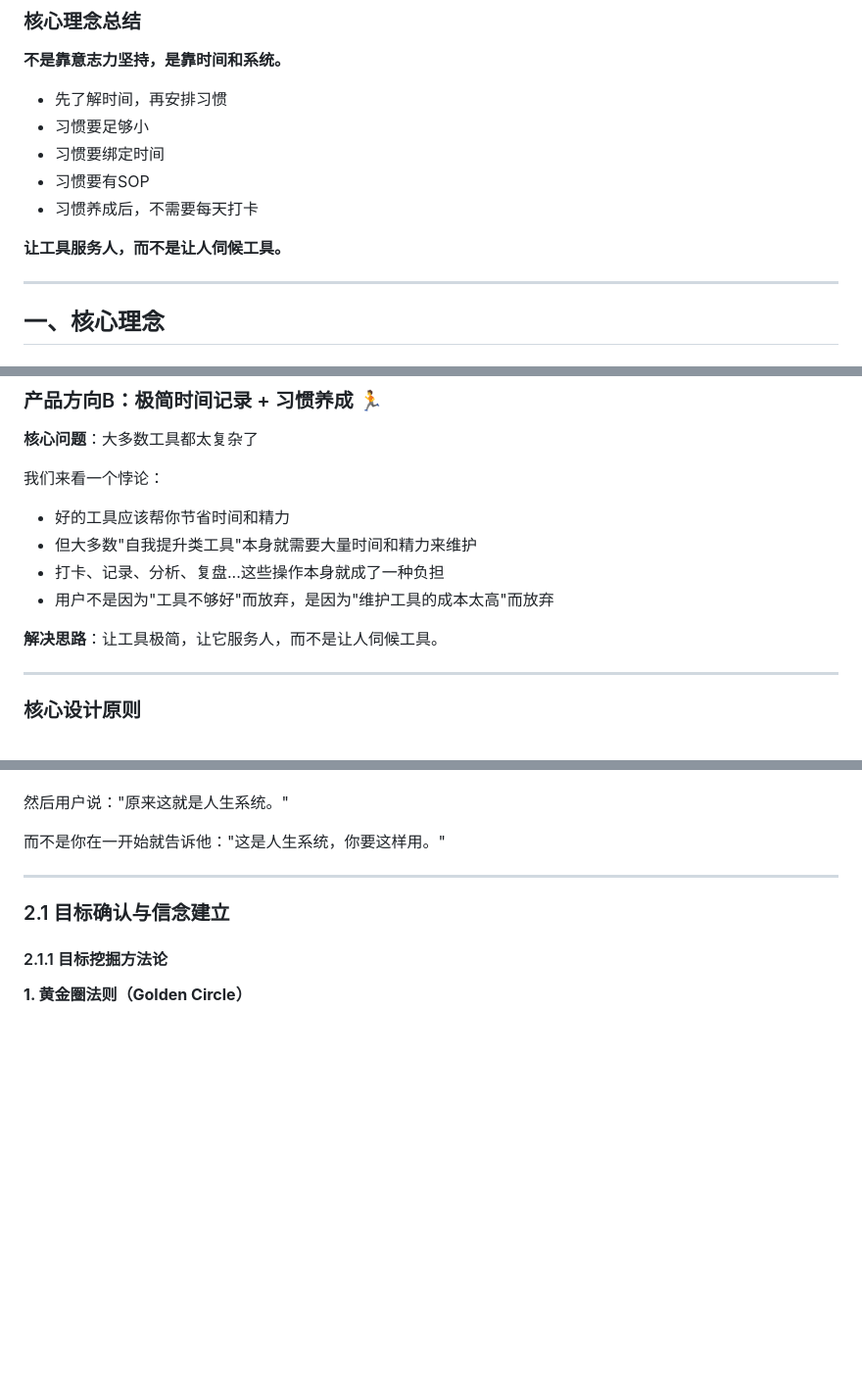
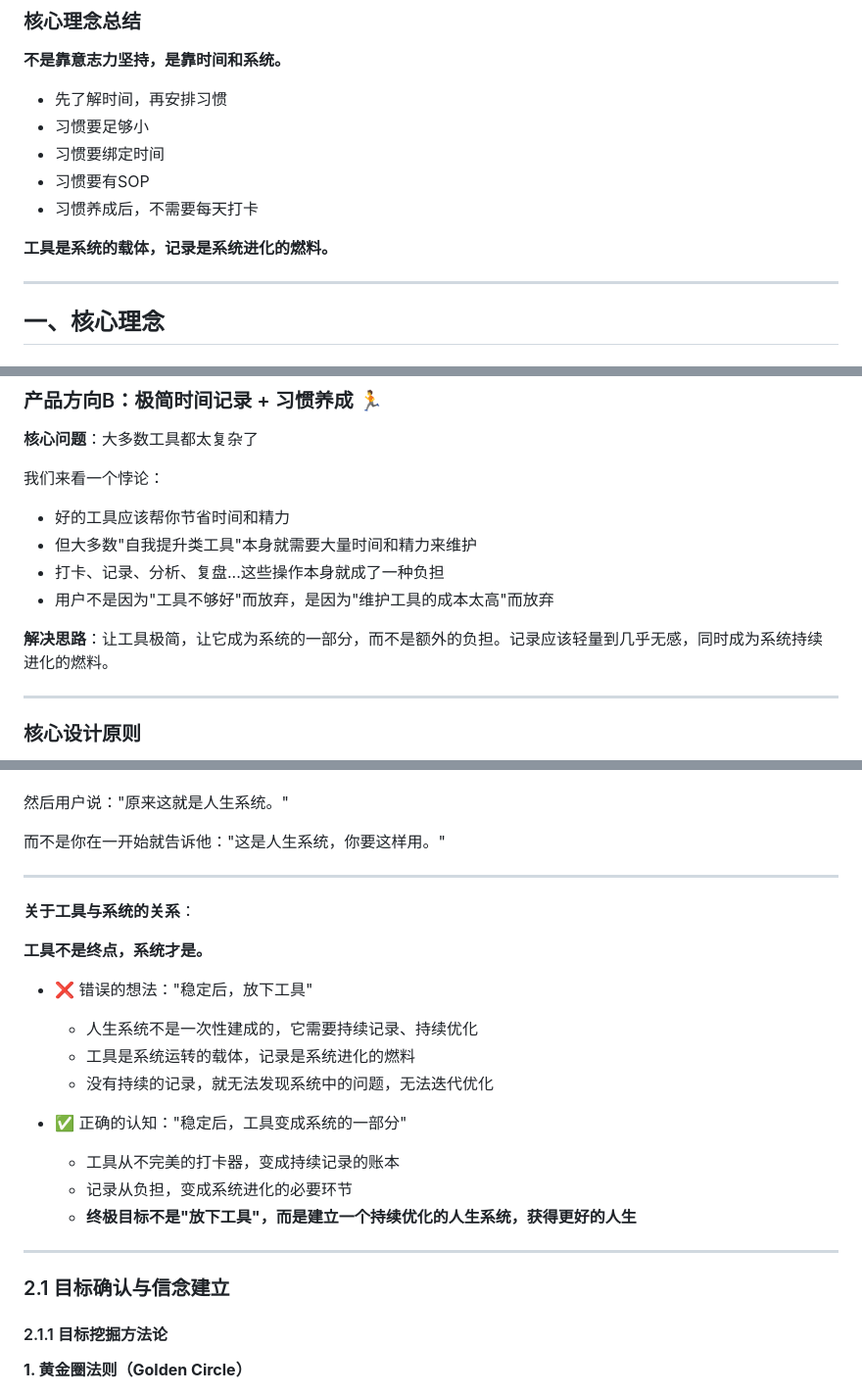
Before and after one commit to GericGUSIHAO/taptime-demo, a Markdown page: 人生导师系统构思.md, 3 parts joined by grey strips. Shown at 98% size. Rendered like a GitHub page; blank space fills up the shorter version.

```diff
--- a/人生导师系统构思.md
+++ b/人生导师系统构思.md
@@ -182,7 +182,7 @@
 - 习惯要有SOP
 - 习惯养成后，不需要每天打卡
 
-**让工具服务人，而不是让人伺候工具。**
+**工具是系统的载体，记录是系统进化的燃料。**
 
 ---
 
@@ -211,7 +211,7 @@
 - 打卡、记录、分析、复盘...这些操作本身就成了一种负担
 - 用户不是因为"工具不够好"而放弃，是因为"维护工具的成本太高"而放弃
 
-**解决思路**：让工具极简，让它服务人，而不是让人伺候工具。
+**解决思路**：让工具极简，让它成为系统的一部分，而不是额外的负担。记录应该轻量到几乎无感，同时成为系统持续进化的燃料。
 
 ---
 
@@ -1070,6 +1109,22 @@ Apple Watch的优势：
 然后用户说："原来这就是人生系统。"
 
 而不是你在一开始就告诉他："这是人生系统，你要这样用。"
+
+---
+
+**关于工具与系统的关系**：
+
+**工具不是终点，系统才是。**
+
+- ❌ 错误的想法："稳定后，放下工具"
+  - 人生系统不是一次性建成的，它需要持续记录、持续优化
+  - 工具是系统运转的载体，记录是系统进化的燃料
+  - 没有持续的记录，就无法发现系统中的问题，无法迭代优化
+
+- ✅ 正确的认知："稳定后，工具变成系统的一部分"
+  - 工具从不完美的打卡器，变成持续记录的账本
+  - 记录从负担，变成系统进化的必要环节
+  - **终极目标不是"放下工具"，而是建立一个持续优化的人生系统，获得更好的人生**
 
 ---
 
```
Also changed, not shown: other parts of 人生导师系统构思.md (+92 -53 lines).
